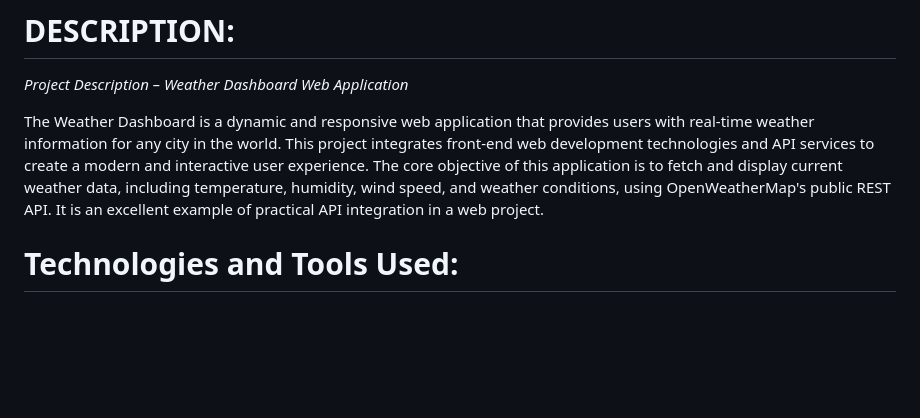
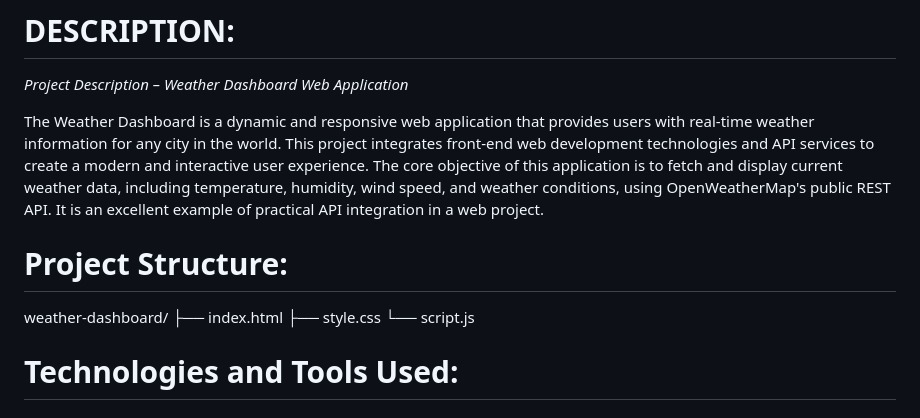
Before and after one commit to CSCL614/API-INTEGRATION, a Markdown page: README.md, the part around the change. GitHub-like rendering; blank space fills up the shorter version.

```diff
--- a/README.md
+++ b/README.md
@@ -19,6 +19,12 @@
   The Weather Dashboard is a dynamic and responsive web application that provides users with real-time weather information for any city in the world. This project integrates front-end web development technologies
  and API services to create a modern and interactive user experience. The core objective of this application is to fetch and display current weather data, including temperature, humidity, wind speed, and weather
  conditions, using OpenWeatherMap's public REST API. It is an excellent example of practical API integration in a web project.
+# Project Structure:
+
+  weather-dashboard/
+  ├── index.html
+  ├── style.css
+  └── script.js
 
 # Technologies and Tools Used:
 
```
